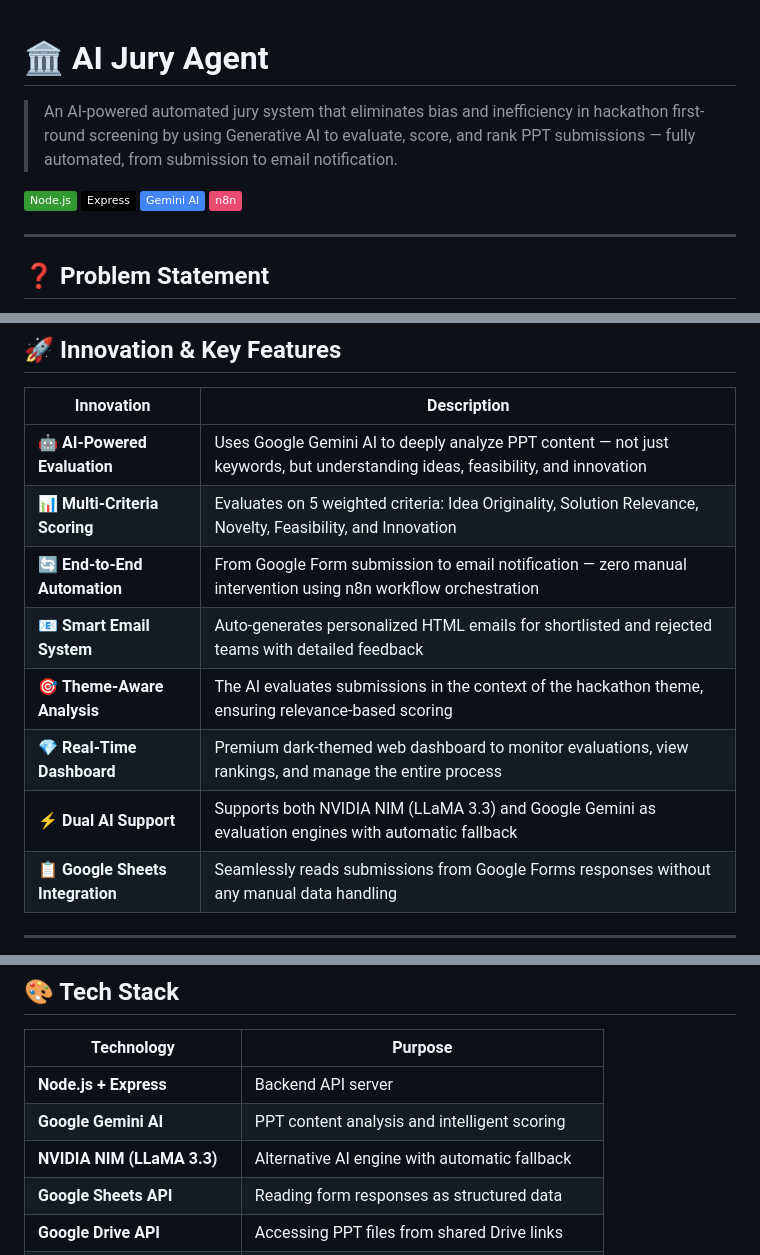
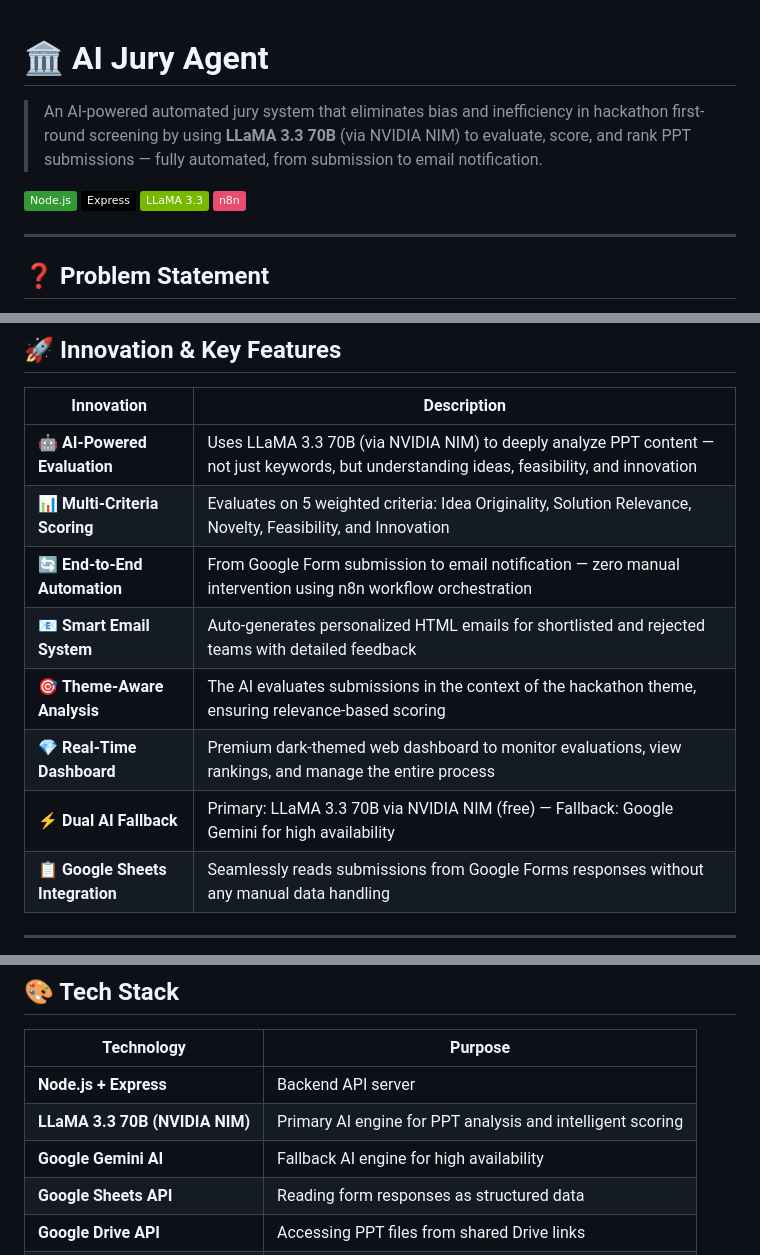
Before and after one commit to sivakumarane1312/AI-JURY-AGENT, a Markdown page: README.md, 3 parts joined by grey strips. Drawn GitHub-style; badges without logos.

Commit message:
update: README with LLaMA 3.3 as primary AI

```diff
--- a/README.md
+++ b/README.md
@@ -1,11 +1,10 @@
-
 # 🏛️ AI Jury Agent
 
-> An AI-powered automated jury system that eliminates bias and inefficiency in hackathon first-round screening by using Generative AI to evaluate, score, and rank PPT submissions — fully automated, from submission to email notification.
+> An AI-powered automated jury system that eliminates bias and inefficiency in hackathon first-round screening by using **LLaMA 3.3 70B** (via NVIDIA NIM) to evaluate, score, and rank PPT submissions — fully automated, from submission to email notification.
 
 ![Node.js](https://img.shields.io/badge/Node.js-339933?style=flat&logo=node.js&logoColor=white)
 ![Express](https://img.shields.io/badge/Express-000000?style=flat&logo=express&logoColor=white)
-![Google Gemini](https://img.shields.io/badge/Gemini_AI-4285F4?style=flat&logo=google&logoColor=white)
+![LLaMA 3.3](https://img.shields.io/badge/LLaMA_3.3-76B900?style=flat&logo=nvidia&logoColor=white)
 ![n8n](https://img.shields.io/badge/n8n-EA4B71?style=flat&logo=n8n&logoColor=white)
 
 ---
@@ -40,13 +39,13 @@ A single click triggers the AI to read every submission, analyze the PPT content
 
 | Innovation | Description |
 |---|---|
-| 🤖 **AI-Powered Evaluation** | Uses Google Gemini AI to deeply analyze PPT content — not just keywords, but understanding ideas, feasibility, and innovation |
+| 🤖 **AI-Powered Evaluation** | Uses LLaMA 3.3 70B (via NVIDIA NIM) to deeply analyze PPT content — not just keywords, but understanding ideas, feasibility, and innovation |
 | 📊 **Multi-Criteria Scoring** | Evaluates on 5 weighted criteria: Idea Originality, Solution Relevance, Novelty, Feasibility, and Innovation |
 | 🔄 **End-to-End Automation** | From Google Form submission to email notification — zero manual intervention using n8n workflow orchestration |
 | 📧 **Smart Email System** | Auto-generates personalized HTML emails for shortlisted and rejected teams with detailed feedback |
 | 🎯 **Theme-Aware Analysis** | The AI evaluates submissions in the context of the hackathon theme, ensuring relevance-based scoring |
 | 💎 **Real-Time Dashboard** | Premium dark-themed web dashboard to monitor evaluations, view rankings, and manage the entire process |
-| ⚡ **Dual AI Support** | Supports both NVIDIA NIM (LLaMA 3.3) and Google Gemini as evaluation engines with automatic fallback |
+| ⚡ **Dual AI Fallback** | Primary: LLaMA 3.3 70B via NVIDIA NIM (free) — Fallback: Google Gemini for high availability |
 | 📋 **Google Sheets Integration** | Seamlessly reads submissions from Google Forms responses without any manual data handling |
 
 ---
@@ -88,8 +87,8 @@ A single click triggers the AI to read every submission, analyze the PPT content
 | Technology | Purpose |
 |---|---|
 | **Node.js + Express** | Backend API server |
-| **Google Gemini AI** | PPT content analysis and intelligent scoring |
-| **NVIDIA NIM (LLaMA 3.3)** | Alternative AI engine with automatic fallback |
+| **LLaMA 3.3 70B (NVIDIA NIM)** | Primary AI engine for PPT analysis and intelligent scoring |
+| **Google Gemini AI** | Fallback AI engine for high availability |
 | **Google Sheets API** | Reading form responses as structured data |
 | **Google Drive API** | Accessing PPT files from shared Drive links |
 | **Nodemailer + Gmail SMTP** | Sending personalized HTML email notifications |
```
Also changed, not shown: other parts of README.md (+1 -1 lines).
